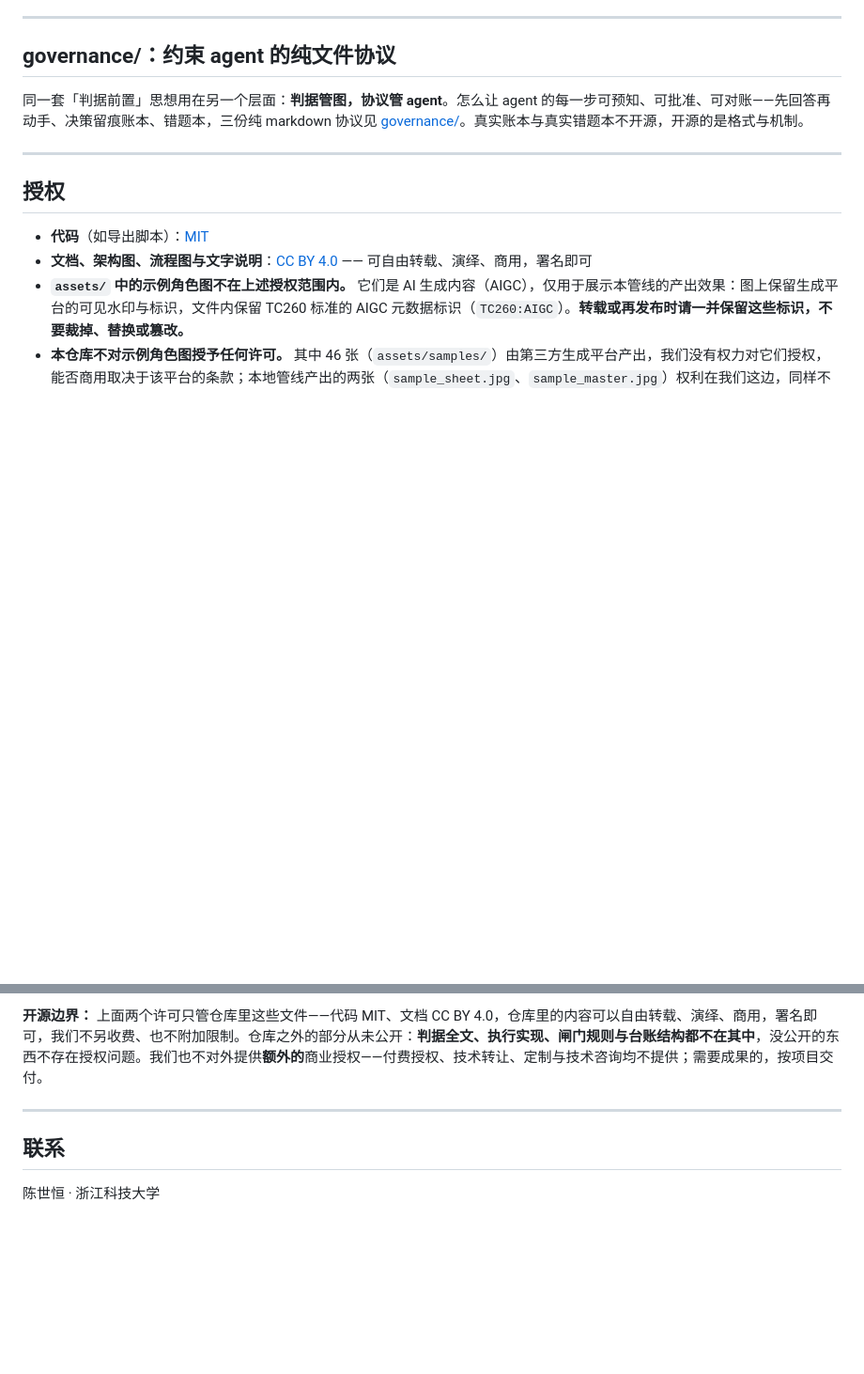
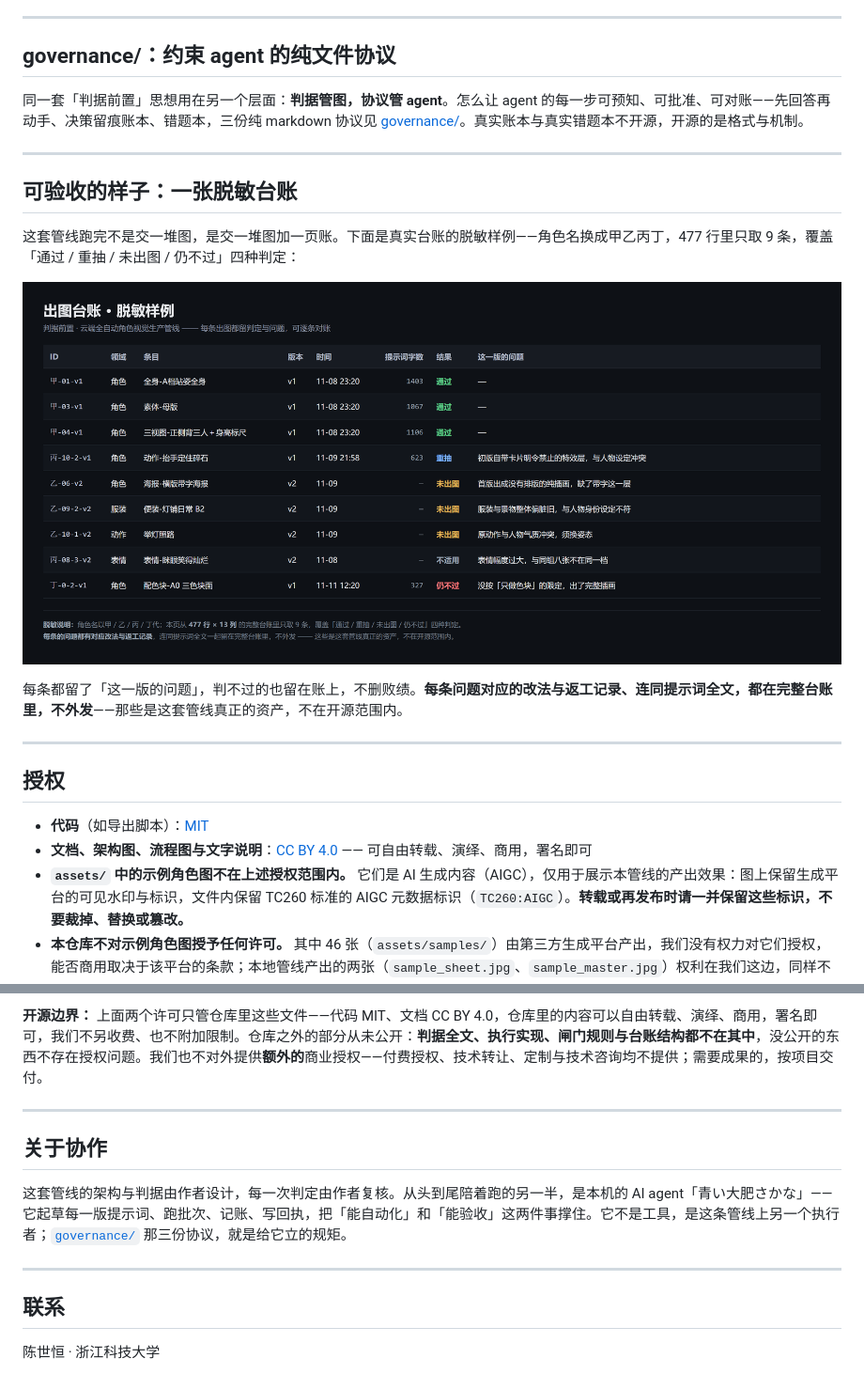
Before and after one commit to LaNSheDAFEIYU100/judge-first-pipeline, a Markdown page: README.md, 2 parts joined by grey strips. Shown at 94% size. Drawn GitHub-style; pictures changed too: assets/ledger_sample@2x.png (added); blank space fills up the shorter version.

Commit message:
docs: 新增「可验收的样子」脱敏台账样例 + 「关于协作」一节

```diff
--- a/README.md
+++ b/README.md
@@ -182,6 +182,16 @@ FINAL     终判          ── 人：看拼版，收，或整批回改
 
 ---
 
+## 可验收的样子：一张脱敏台账
+
+这套管线跑完不是交一堆图，是交一堆图加一页账。下面是真实台账的脱敏样例——角色名换成甲乙丙丁，477 行里只取 9 条，覆盖「通过 / 重抽 / 未出图 / 仍不过」四种判定：
+
+![出图台账 · 脱敏样例](assets/ledger_sample@2x.png)
+
+每条都留了「这一版的问题」，判不过的也留在账上，不删败绩。**每条问题对应的改法与返工记录、连同提示词全文，都在完整台账里，不外发**——那些是这套管线真正的资产，不在开源范围内。
+
+---
+
 ## 授权
 
 - **代码**（如导出脚本）：[MIT](LICENSE)
@@ -193,6 +203,12 @@ FINAL     终判          ── 人：看拼版，收，或整批回改
 
 ---
 
+## 关于协作
+
+这套管线的架构与判据由作者设计，每一次判定由作者复核。从头到尾陪着跑的另一半，是本机的 AI agent「青い大肥さかな」——它起草每一版提示词、跑批次、记账、写回执，把「能自动化」和「能验收」这两件事撑住。它不是工具，是这条管线上另一个执行者；[`governance/`](governance/) 那三份协议，就是给它立的规矩。
+
+---
+
 ## 联系
 
 陈世恒 · 浙江科技大学
```
